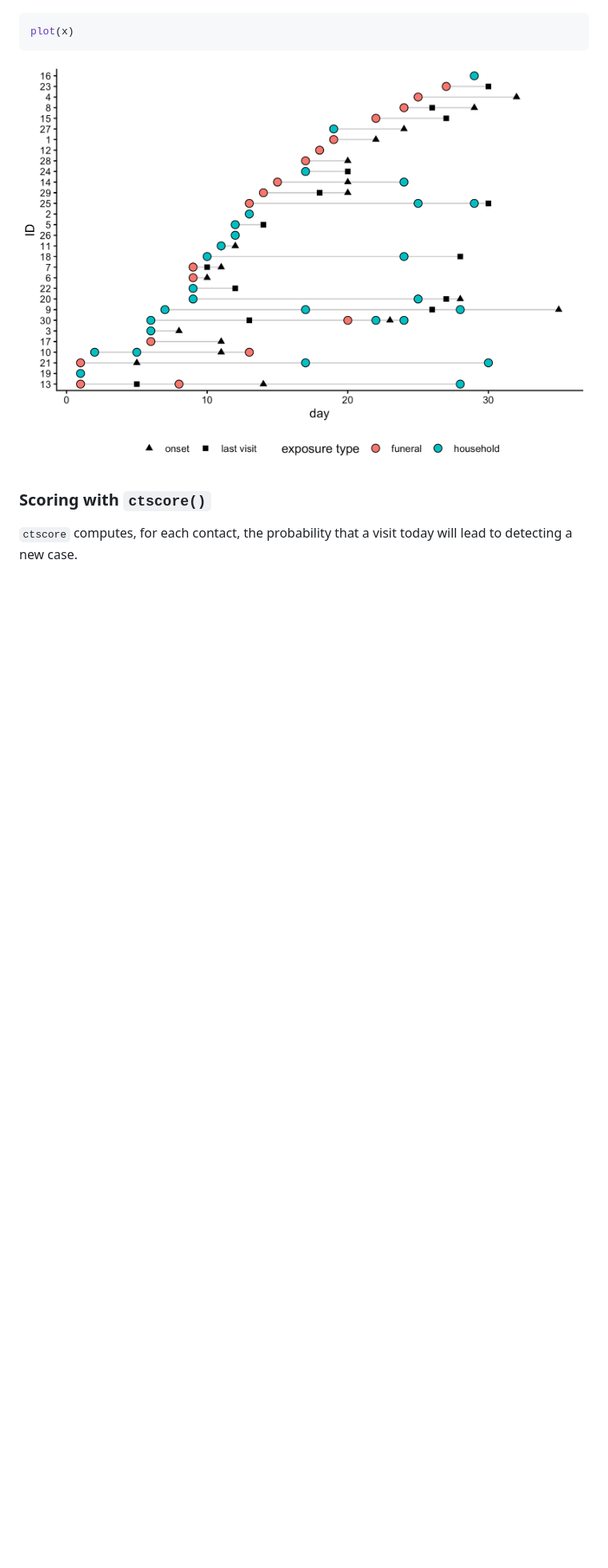
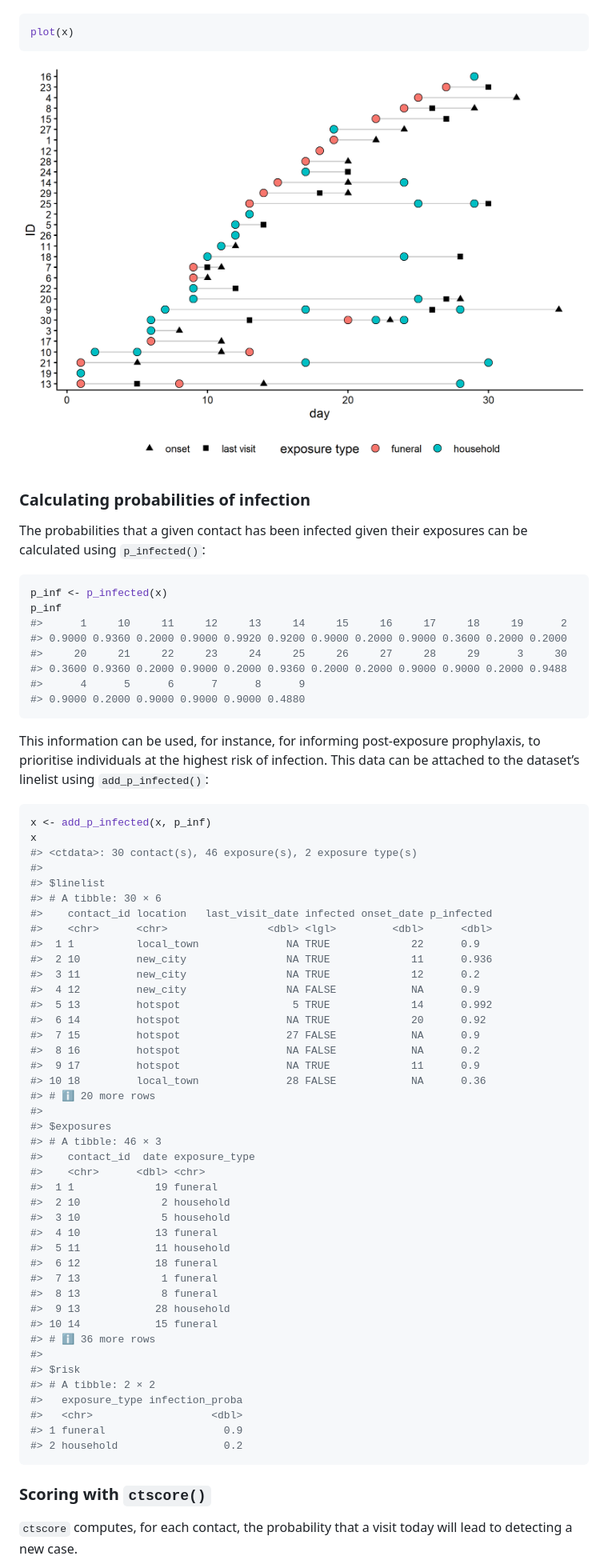
Before and after one commit to thibautjombart/ctscore, a Markdown page: README.md, the part around one of its changes. Shown at 80% size. GitHub-like rendering; pictures changed too: man/figures/README-unnamed-chunk-5-1.png; blank space fills up the shorter version.

Commit message:
adding p_infected() to the README

````diff
--- a/README.md
+++ b/README.md
@@ -180,6 +172,72 @@ plot(x)
 
 <img src="man/figures/README-unnamed-chunk-5-1.png" alt="" width="100%" />
 
+### Calculating probabilities of infection
+
+The probabilities that a given contact has been infected given their
+exposures can be calculated using `p_infected()`:
+
+``` r
+p_inf <- p_infected(x)
+p_inf
+#>      1     10     11     12     13     14     15     16     17     18     19      2
+#> 0.9000 0.9360 0.2000 0.9000 0.9920 0.9200 0.9000 0.2000 0.9000 0.3600 0.2000 0.2000
+#>     20     21     22     23     24     25     26     27     28     29      3     30
+#> 0.3600 0.9360 0.2000 0.9000 0.2000 0.9360 0.2000 0.2000 0.9000 0.9000 0.2000 0.9488
+#>      4      5      6      7      8      9
+#> 0.9000 0.2000 0.9000 0.9000 0.9000 0.4880
+```
+
+This information can be used, for instance, for informing post-exposure
+prophylaxis, to prioritise individuals at the highest risk of infection.
+This data can be attached to the dataset’s linelist using
+`add_p_infected()`:
+
+``` r
+x <- add_p_infected(x, p_inf)
+x
+#> <ctdata>: 30 contact(s), 46 exposure(s), 2 exposure type(s)
+#>
+#> $linelist
+#> # A tibble: 30 × 6
+#>    contact_id location   last_visit_date infected onset_date p_infected
+#>    <chr>      <chr>                <dbl> <lgl>         <dbl>      <dbl>
+#>  1 1          local_town              NA TRUE             22      0.9
+#>  2 10         new_city                NA TRUE             11      0.936
+#>  3 11         new_city                NA TRUE             12      0.2
+#>  4 12         new_city                NA FALSE            NA      0.9
+#>  5 13         hotspot                  5 TRUE             14      0.992
+#>  6 14         hotspot                 NA TRUE             20      0.92
+#>  7 15         hotspot                 27 FALSE            NA      0.9
+#>  8 16         hotspot                 NA FALSE            NA      0.2
+#>  9 17         hotspot                 NA TRUE             11      0.9
+#> 10 18         local_town              28 FALSE            NA      0.36
+#> # ℹ 20 more rows
+#>
+#> $exposures
+#> # A tibble: 46 × 3
+#>    contact_id  date exposure_type
+#>    <chr>      <dbl> <chr>
+#>  1 1             19 funeral
+#>  2 10             2 household
+#>  3 10             5 household
+#>  4 10            13 funeral
+#>  5 11            11 household
+#>  6 12            18 funeral
+#>  7 13             1 funeral
+#>  8 13             8 funeral
+#>  9 13            28 household
+#> 10 14            15 funeral
+#> # ℹ 36 more rows
+#>
+#> $risk
+#> # A tibble: 2 × 2
+#>   exposure_type infection_proba
+#>   <chr>                   <dbl>
+#> 1 funeral                   0.9
+#> 2 household                 0.2
+```
+
 ### Scoring with `ctscore()`
 
 `ctscore` computes, for each contact, the probability that a visit today
````
Also changed, not shown: other parts of README.md (+23 -31 lines), man/figures/README-unnamed-chunk-11-1.png (added), man/figures/README-unnamed-chunk-16-1.png (added), man/figures/README-unnamed-chunk-8-1.png, 1 other file.
